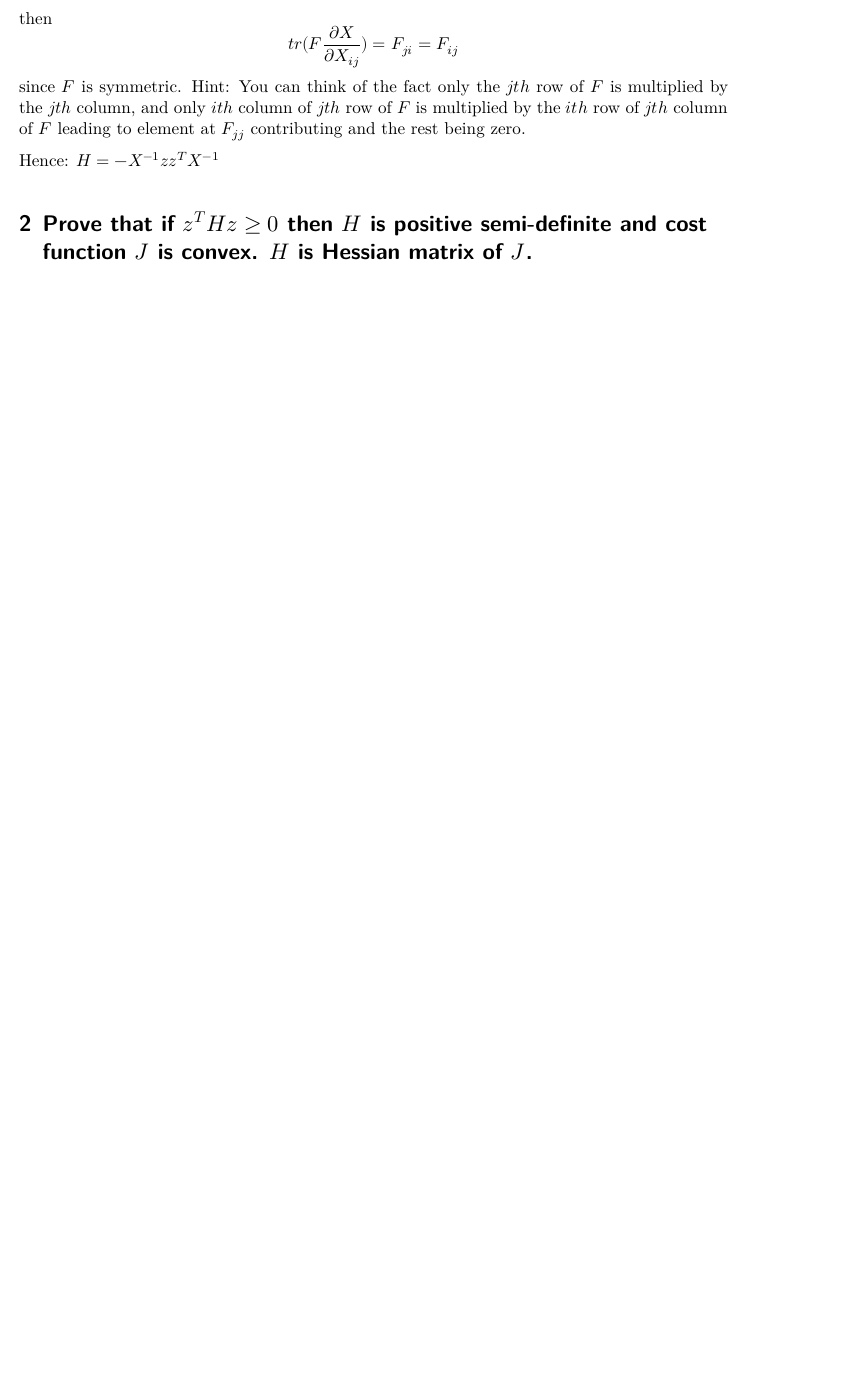
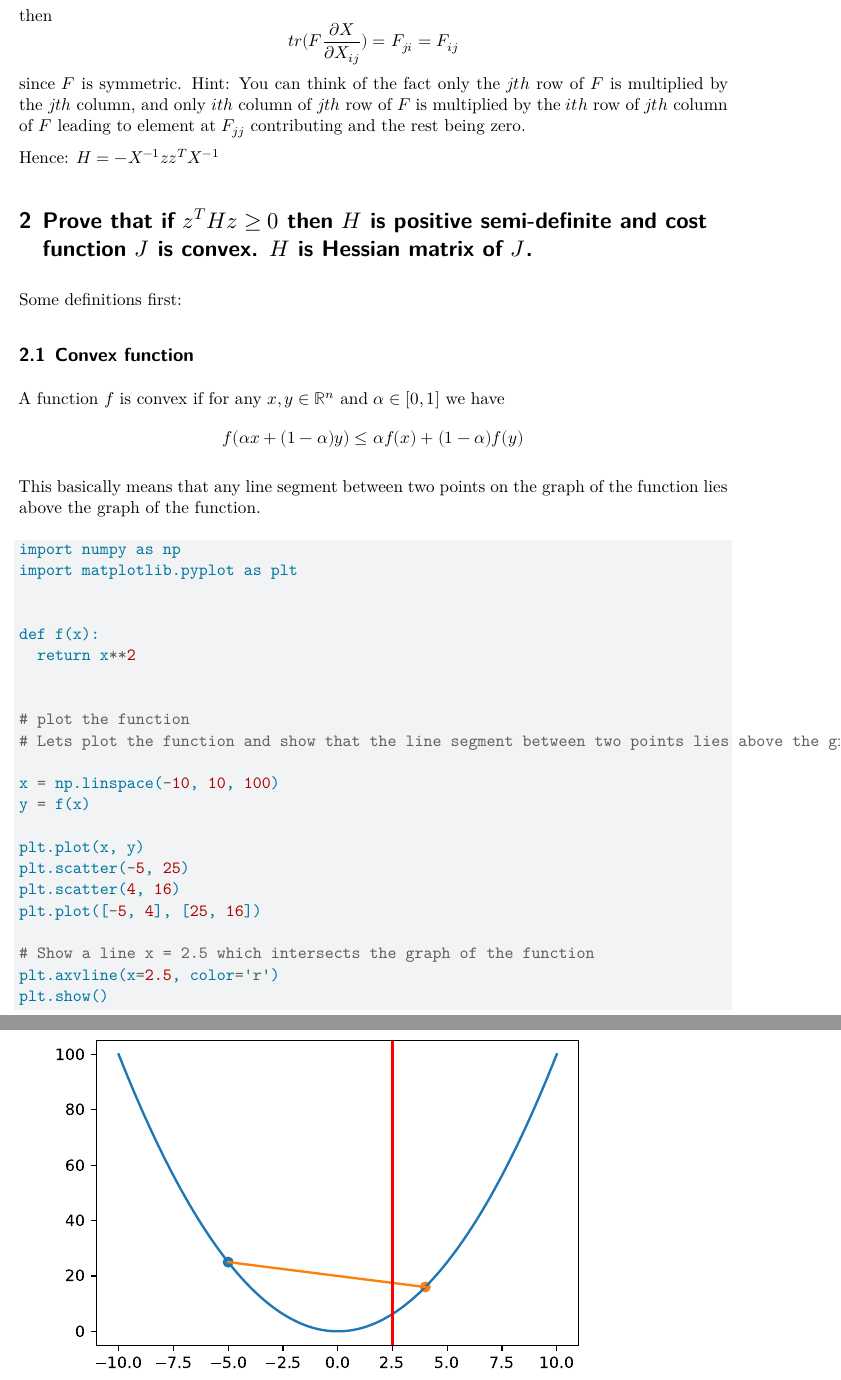
Before and after one commit to bhavitsharma/cs229-summer-2020, a Quarto document (my-notes.qmd): part of page 3 of 3 before the commit and two parts of pages 3 and 4 of 4 after it, the two joined at a grey line, cut so that both start at the same text, the shorter picture padded with empty space. Rendered offline with R 4.5, knitr and Pandoc in place of Quarto, then LaTeX, with nearby package versions.

Commit message:
Do cleanups.

````diff
--- a/my-notes.qmd
+++ b/my-notes.qmd
@@ -111,3 +111,40 @@ column, and only $ith$ column of $jth$ row of $F$ is multiplied by the $ith$ row
 Hence: $H = -X^{-1}zz^TX^{-1}$
 
 # Prove that if $z^THz \geq 0$ then $H$ is positive semi-definite and cost function $J$ is convex. $H$ is Hessian matrix of $J$.
+
+Some definitions first:
+
+## Convex function
+
+A function $f$ is convex if for any $x,y \in \mathbb{R}^n$ and $\alpha \in [0,1]$ we have
+$$
+f(\alpha x + (1-\alpha)y) \leq \alpha f(x) + (1-\alpha)f(y)
+$$
+
+This basically means that any line segment between two points on the graph of the function lies above the graph of the function.
+
+
+```{python}
+import numpy as np
+import matplotlib.pyplot as plt
+
+
+def f(x):
+  return x**2
+
+
+# plot the function
+# Lets plot the function and show that the line segment between two points lies above the graph of the function
+
+x = np.linspace(-10, 10, 100)
+y = f(x)
+
+plt.plot(x, y)
+plt.scatter(-5, 25)
+plt.scatter(4, 16)
+plt.plot([-5, 4], [25, 16])
+
+# Show a line x = 2.5 which intersects the graph of the function
+plt.axvline(x=2.5, color='r')
+plt.show()
+```
````
Also changed, not shown: pset1/ps1/src/linearclass/logreg.py (+0 -17 lines), my-notes.pdf, pset1/solution.pdf, 3 other files.
